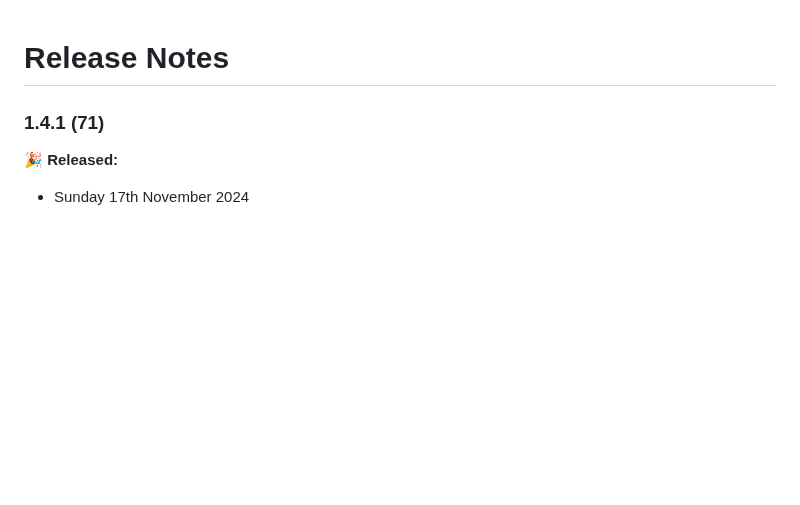
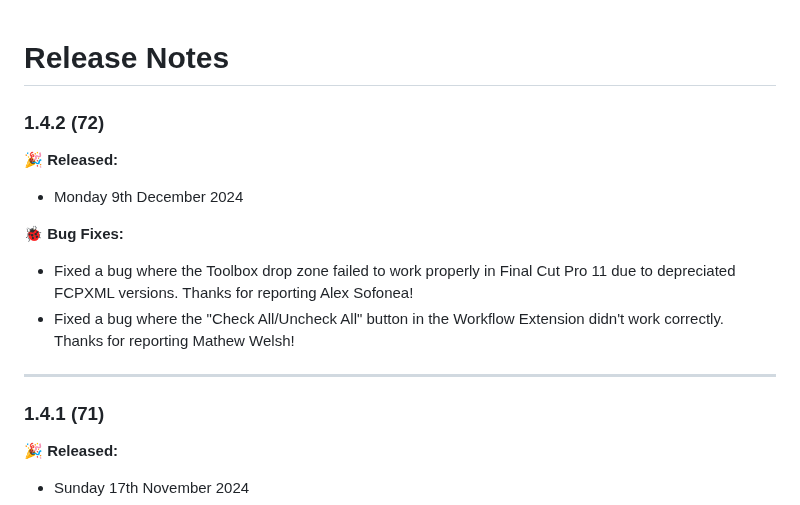
Before and after one commit to latenitefilms/BRAWToolbox, a Markdown page: docs/release-notes.md, the part around the change. Rendered like a GitHub page; blank space fills up the shorter version.

Commit message:
BRAW Toolbox v1.4.2 (72) released

```diff
--- a/docs/release-notes.md
+++ b/docs/release-notes.md
@@ -1,4 +1,15 @@
 # Release Notes
+
+### 1.4.2 (72)
+
+**🎉 Released:**
+- Monday 9th December 2024
+
+**🐞 Bug Fixes:**
+- Fixed a bug where the Toolbox drop zone failed to work properly in Final Cut Pro 11 due to depreciated FCPXML versions. Thanks for reporting Alex Sofonea!
+- Fixed a bug where the "Check All/Uncheck All" button in the Workflow Extension didn't work correctly. Thanks for reporting Mathew Welsh!
+
+---
 
 ### 1.4.1 (71)
 
```
